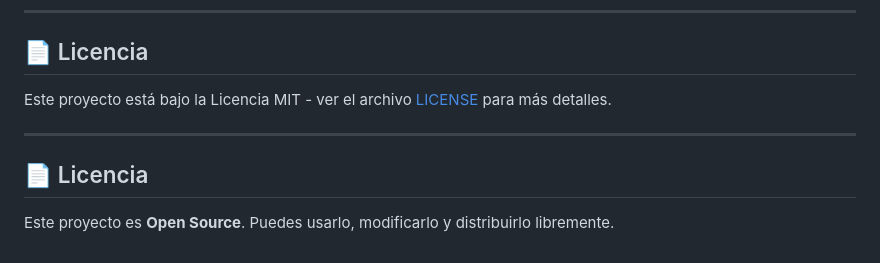
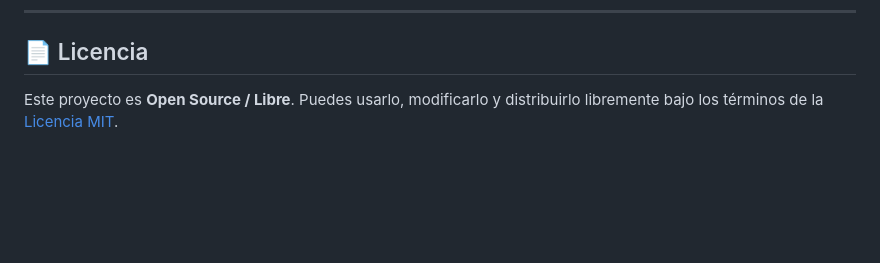
Before and after one commit to davedelf/packed-go, a Markdown page: README.md, the part around the change. Rendered like a GitHub page; blank space fills up the shorter version.

Commit message:
docs: fix duplicate license section, clarify Open Source

```diff
--- a/README.md
+++ b/README.md
@@ -315,10 +315,4 @@ Authorization: Bearer {token}
 
 ## 📄 Licencia
 
-Este proyecto está bajo la Licencia MIT - ver el archivo [LICENSE](LICENSE) para más detalles.
-
----
-
-## 📄 Licencia
-
-Este proyecto es **Open Source**. Puedes usarlo, modificarlo y distribuirlo libremente.
+Este proyecto es **Open Source / Libre**. Puedes usarlo, modificarlo y distribuirlo libremente bajo los términos de la [Licencia MIT](LICENSE).
```
